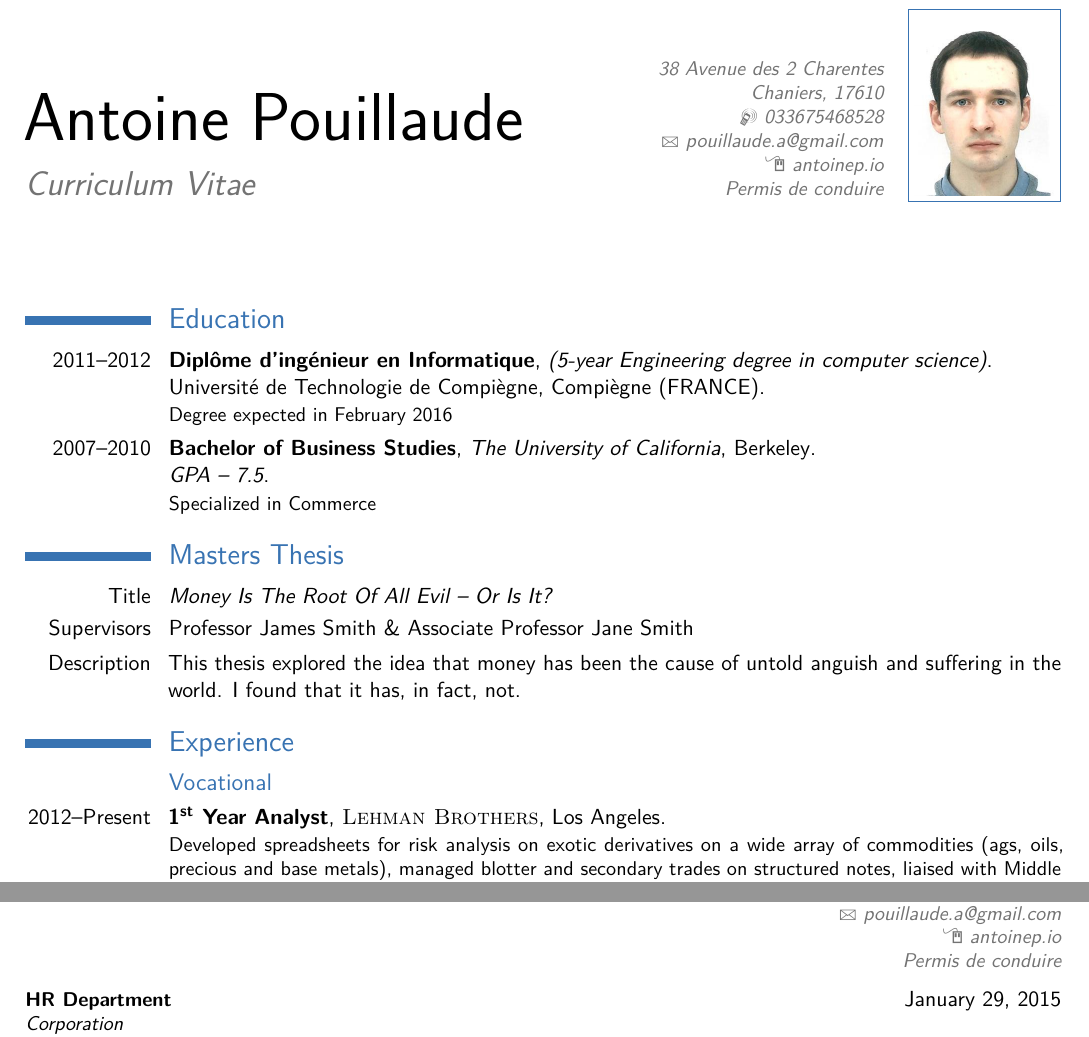
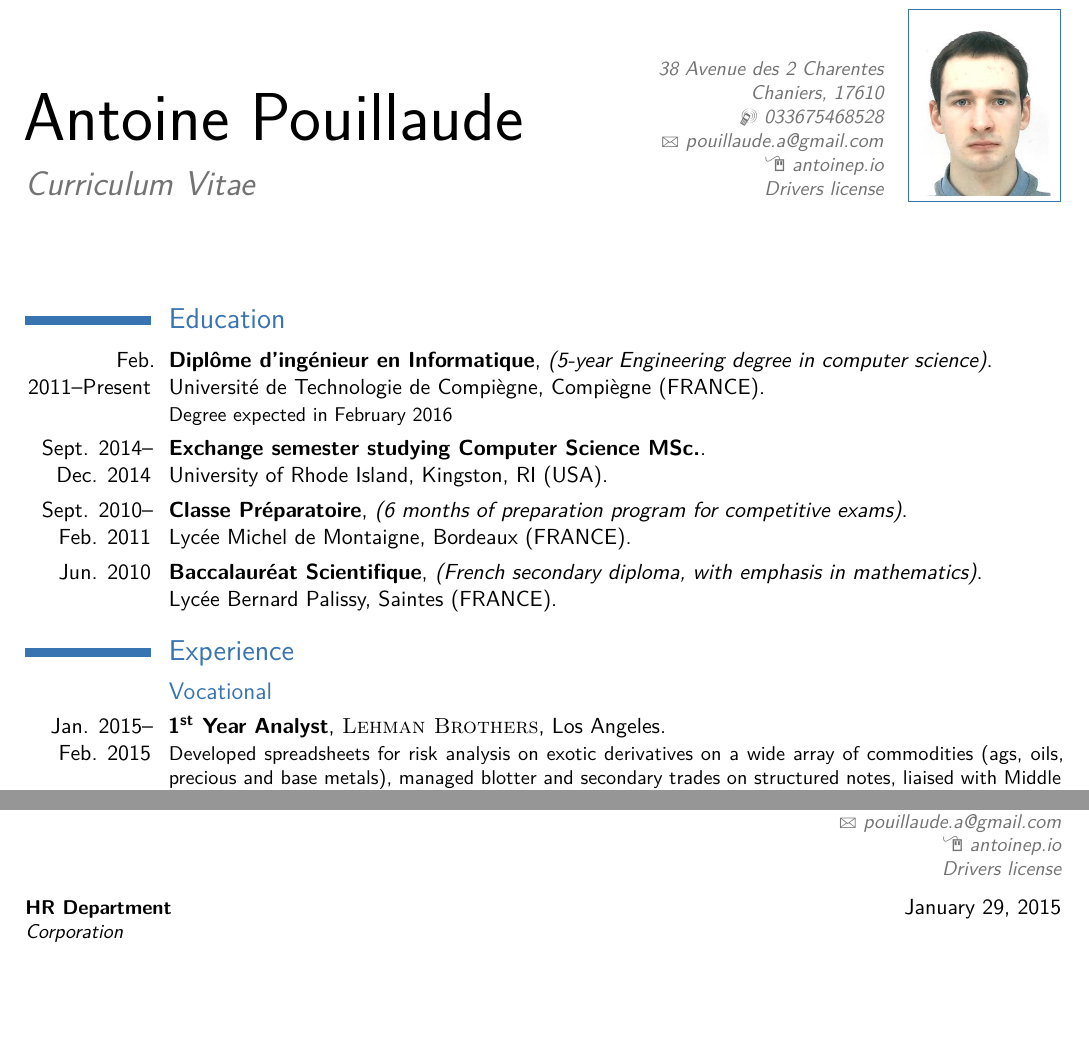
Before and after one commit to AntoineC-12/AntoineC-12.github.io, a LaTeX CV (CV/cv_english.tex): two parts of pages 1 and 3 of 3, joined at a grey line, cut so that both start at the same text, the shorter picture padded with empty space. Compiled offline with pdfLaTeX.

Commit message:
Updating CV latex english

```diff
--- a/CV/cv_english.tex
+++ b/CV/cv_english.tex
@@ -49,7 +49,7 @@
 %\fax{(000) 111 1113}
 \email{pouillaude.a@gmail.com}
 \homepage{antoinep.io}{antoinep.io} % The first argument is the url for the clickable link, the second argument is the url displayed in the template - this allows special characters to be displayed such as the tilde in this example
-\extrainfo{Permis de conduire}
+\extrainfo{Drivers license}
 \photo[70pt][0.4pt]{pictures/picture} % The first bracket is the picture height, the second is the thickness of the frame around the picture (0pt for no frame)
 %\quote{"A witty and playful quotation" - John Smith}
 
@@ -65,14 +65,16 @@
 
 \section{Education}
 
-\cventry{2011--2012}{Diplôme d'ingénieur en Informatique}{(5-year Engineering degree in computer science)}{}{Université de Technologie de Compiègne, Compiègne (FRANCE)}{Degree expected in February 2016}  % Arguments not required can be left empty
-\cventry{2007--2010}{Bachelor of Business Studies}{The University of California}{Berkeley}{\textit{GPA -- 7.5}}{Specialized in Commerce}
+\cventry{Feb. 2011--Present}{Diplôme d'ingénieur en Informatique}{(5-year Engineering degree in computer science)}{}{Université de Technologie de Compiègne, Compiègne (FRANCE)}{Degree expected in February 2016}  % Arguments not required can be left empty
+\cventry{Sept. 2014--\\Dec. 2014}{Exchange semester studying Computer Science MSc.}{}{}{University of Rhode Island, Kingston, RI (USA)}{}
+\cventry{Sept. 2010--\\Feb. 2011}{Classe Préparatoire}{(6 months of preparation program for competitive exams)}{}{Lycée Michel de Montaigne, Bordeaux (FRANCE)}{}
+\cventry{Jun. 2010}{Baccalauréat Scientifique}{(French secondary diploma, with emphasis in mathematics)}{}{Lycée Bernard Palissy, Saintes (FRANCE)}{}
 
-\section{Masters Thesis}
-
-\cvitem{Title}{\emph{Money Is The Root Of All Evil -- Or Is It?}}
-\cvitem{Supervisors}{Professor James Smith \& Associate Professor Jane Smith}
-\cvitem{Description}{This thesis explored the idea that money has been the cause of untold anguish and suffering in the world. I found that it has, in fact, not.}
+%\section{Masters Thesis}
+%
+%\cvitem{Title}{\emph{Money Is The Root Of All Evil -- Or Is It?}}
+%\cvitem{Supervisors}{Professor James Smith \& Associate Professor Jane Smith}
+%\cvitem{Description}{This thesis explored the idea that money has been the cause of untold anguish and suffering in the world. I found that it has, in fact, not.}
 
 %----------------------------------------------------------------------------------------
 %	WORK EXPERIENCE SECTION
@@ -82,7 +84,7 @@
 
 \subsection{Vocational}
 
-\cventry{2012--Present}{1\textsuperscript{st} Year Analyst}{\textsc{Lehman Brothers}}{Los Angeles}{}{Developed spreadsheets for risk analysis on exotic derivatives on a wide array of commodities (ags, oils, precious and base metals), managed blotter and secondary trades on structured notes, liaised with Middle Office, Sales and Structuring for bookkeeping.
+\cventry{Jan. 2015--\\Feb. 2015}{1\textsuperscript{st} Year Analyst}{\textsc{Lehman Brothers}}{Los Angeles}{}{Developed spreadsheets for risk analysis on exotic derivatives on a wide array of commodities (ags, oils, precious and base metals), managed blotter and secondary trades on structured notes, liaised with Middle Office, Sales and Structuring for bookkeeping.
 \newline{}\newline{}
 Detailed achievements:
 \begin{itemize}
```
Also changed, not shown: CV/.texpadtmp/cv_english.bbl (added), CV/cv_english.pdf, 6 other files.
